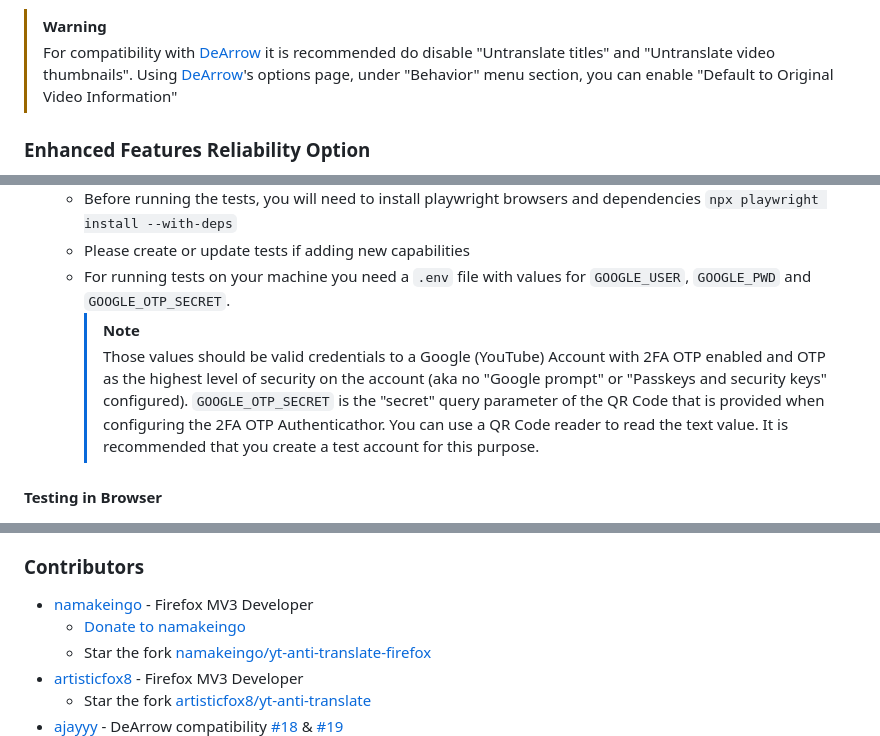
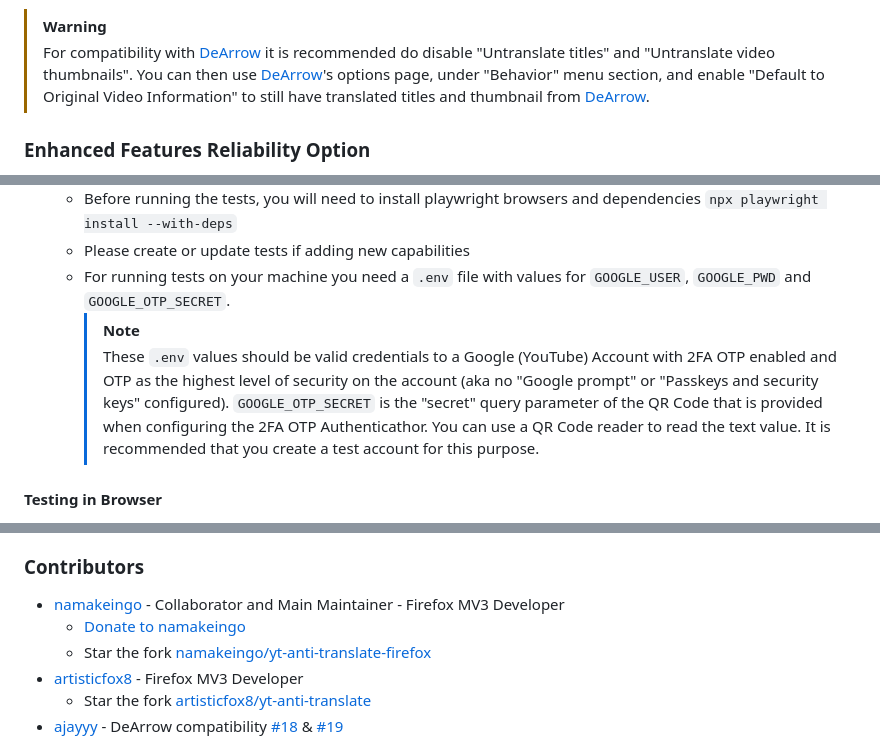
Before and after one commit to zpix1/yt-anti-translate, a Markdown page: README.md, 3 parts joined by grey strips. Drawn GitHub-style.

Commit message:
changelog/readme update

```diff
--- a/README.md
+++ b/README.md
@@ -32,7 +32,7 @@ It is much easier to use than its analogues (such as [YoutubeAutotranslateCancel
 
 > [!WARNING]
 > For compatibility with [DeArrow](https://github.com/ajayyy/DeArrow) it is recommended do disable "Untranslate titles" and "Untranslate video thumbnails".
-> Using [DeArrow](https://github.com/ajayyy/DeArrow)'s options page, under "Behavior" menu section, you can enable "Default to Original Video Information"
+> You can then use [DeArrow](https://github.com/ajayyy/DeArrow)'s options page, under "Behavior" menu section, and enable "Default to Original Video Information" to still have translated titles and thumbnail from [DeArrow](https://github.com/ajayyy/DeArrow).
 
 ### Enhanced Features Reliability Option
 
@@ -60,7 +60,7 @@ There's also a [Firefox Manifest v3 version](https://addons.mozilla.org/firefox/
    - Please create or update tests if adding new capabilities
    - For running tests on your machine you need a `.env` file with values for `GOOGLE_USER`, `GOOGLE_PWD` and `GOOGLE_OTP_SECRET`.
      > [!NOTE]
-     > Those values should be valid credentials to a Google (YouTube) Account with 2FA OTP enabled and OTP as the highest level of security on the account (aka no "Google prompt" or "Passkeys and security keys" configured).
+     > These `.env` values should be valid credentials to a Google (YouTube) Account with 2FA OTP enabled and OTP as the highest level of security on the account (aka no "Google prompt" or "Passkeys and security keys" configured).
      > `GOOGLE_OTP_SECRET` is the "secret" query parameter of the QR Code that is provided when configuring the 2FA OTP Authenticathor. You can use a QR Code reader to read the text value.
      > It is recommended that you create a test account for this purpose.
 
@@ -99,7 +99,7 @@ You can also show your support by:
 
 ### Contributors
 
-- [namakeingo](https://github.com/namakeingo) - Firefox MV3 Developer
+- [namakeingo](https://github.com/namakeingo) - Collaborator and Main Maintainer - Firefox MV3 Developer
   - [Donate to namakeingo](https://github.com/sponsors/namakeingo)
   - Star the fork [namakeingo/yt-anti-translate-firefox](https://github.com/namakeingo/yt-anti-translate-firefox)
 - [artisticfox8](https://github.com/artisticfox8/yt-anti-translate) - Firefox MV3 Developer
```
Also changed, not shown: CHANGELOG.md (+1 -0 lines).
